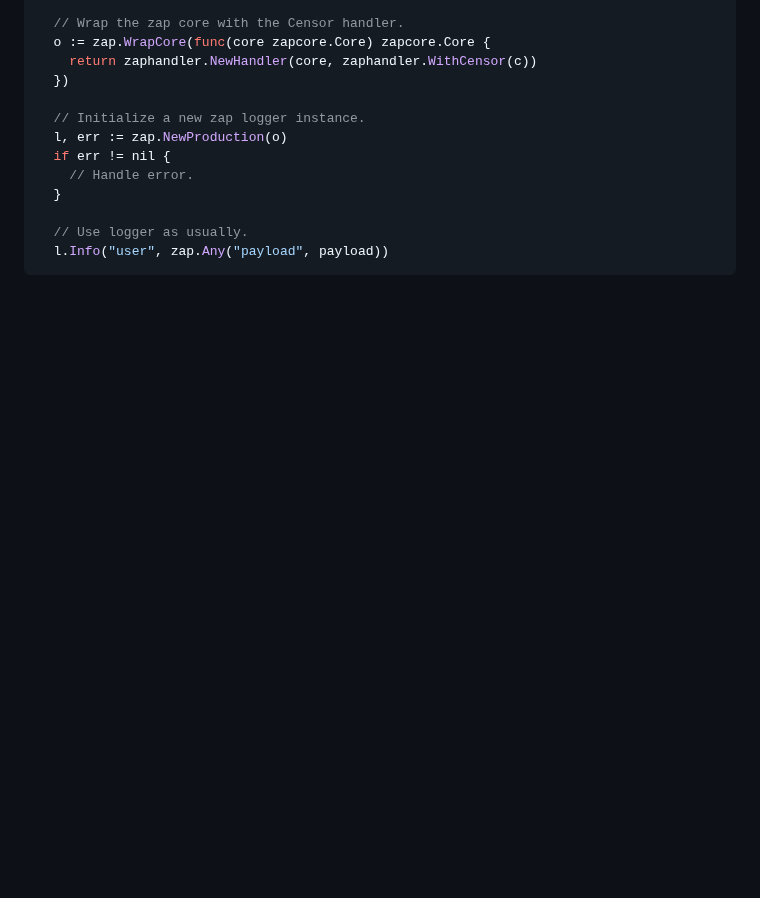
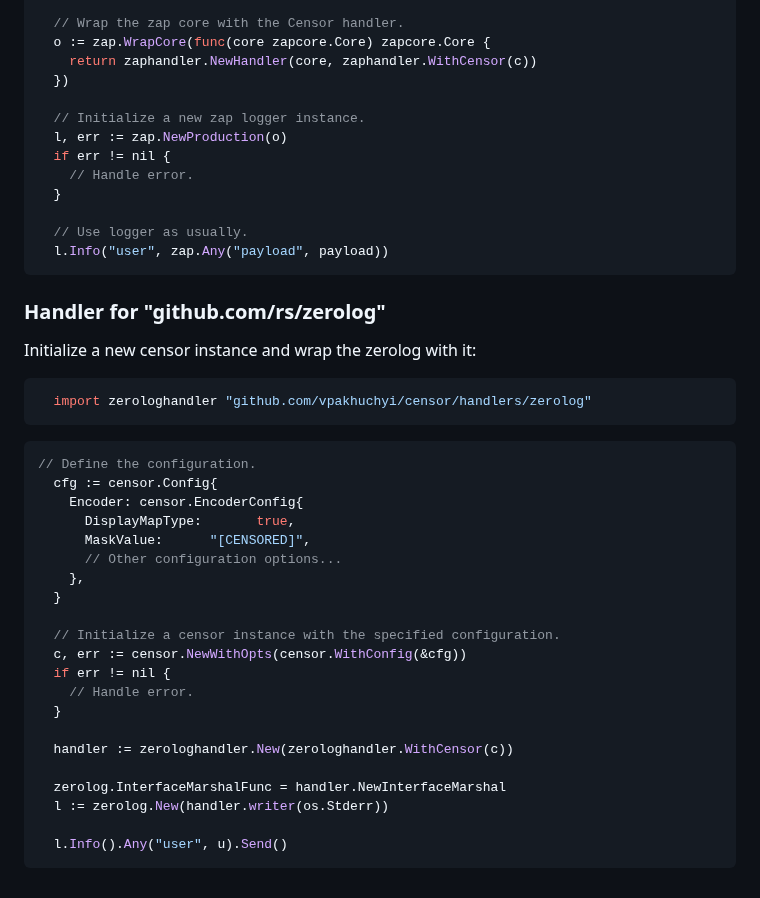
Before and after one commit to vpakhuchyi/censor, a Markdown page: README.md, the part around the change. Drawn GitHub-style; blank space fills up the shorter version.

Commit message:
Added zerolog handler to README

````diff
--- a/README.md
+++ b/README.md
@@ -158,3 +158,34 @@ Initialize a new censor instance and wrap the zap core with it:
   // Use logger as usually.
   l.Info("user", zap.Any("payload", payload))
 ```
+
+### Handler for "github.com/rs/zerolog"
+
+Initialize a new censor instance and wrap the zerolog with it:
+
+```go
+  import zerologhandler "github.com/vpakhuchyi/censor/handlers/zerolog"
+```
+```go
+// Define the configuration.
+  cfg := censor.Config{
+    Encoder: censor.EncoderConfig{
+      DisplayMapType:       true,
+      MaskValue:      "[CENSORED]",
+      // Other configuration options...
+    },
+  }
+
+  // Initialize a censor instance with the specified configuration.
+  c, err := censor.NewWithOpts(censor.WithConfig(&cfg))
+  if err != nil {
+    // Handle error.
+  }
+
+  handler := zerologhandler.New(zerologhandler.WithCensor(c))
+
+  zerolog.InterfaceMarshalFunc = handler.NewInterfaceMarshal
+  l := zerolog.New(handler.writer(os.Stderr))
+
+  l.Info().Any("user", u).Send()
+```
````
